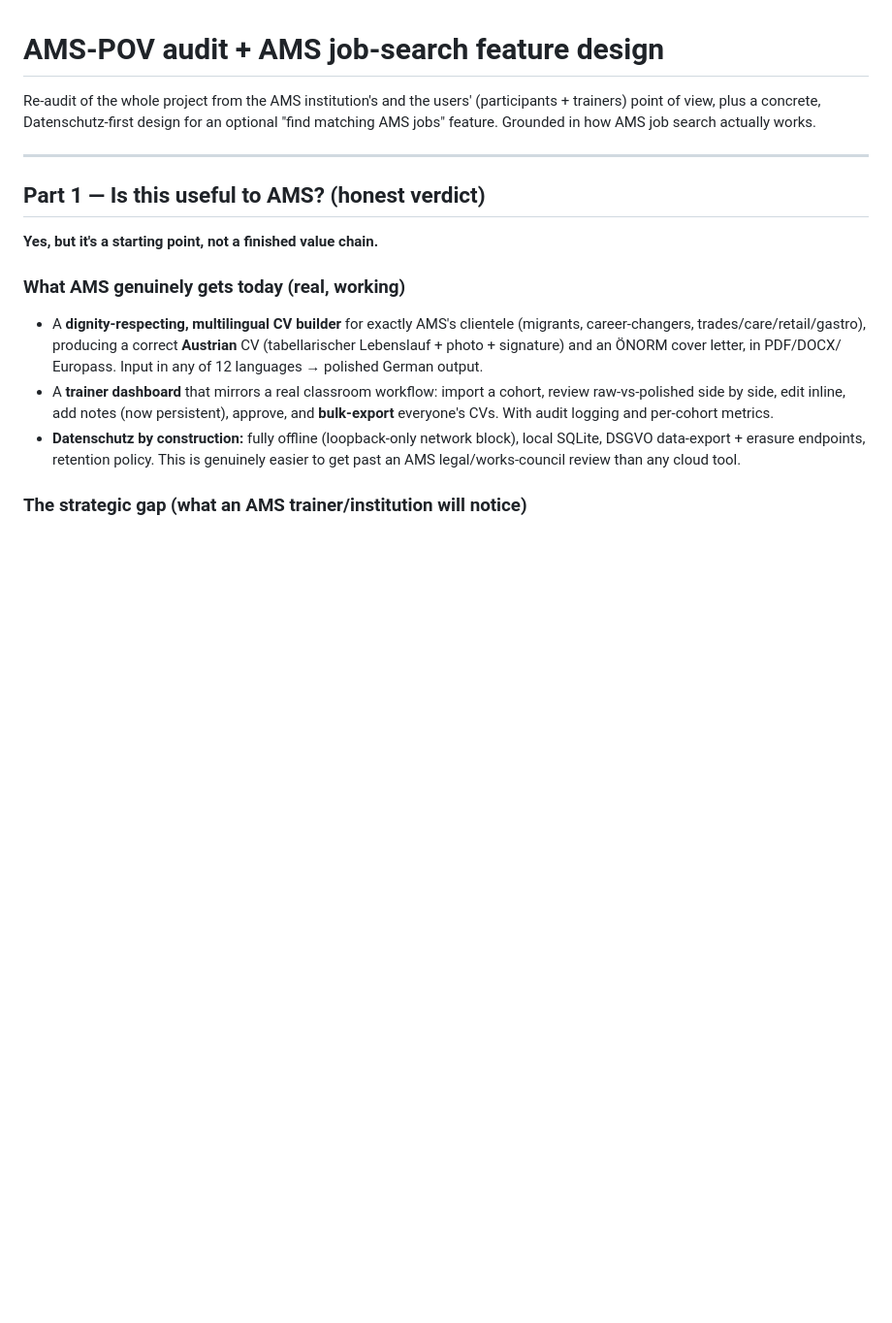
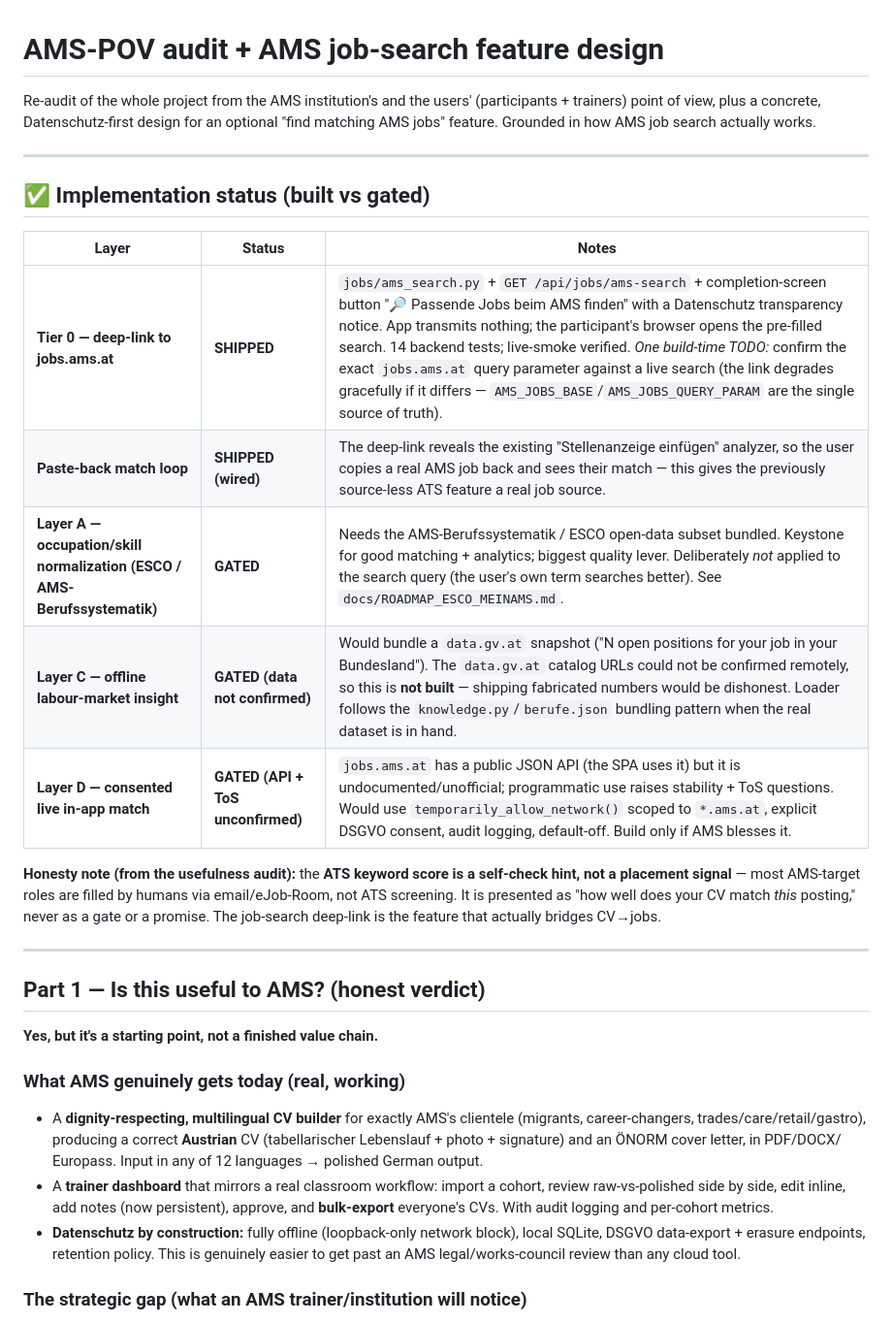
Before and after one commit to PapaKoftes/AMS-JobAssist, a Markdown page: docs/AMS_AUDIT_AND_JOBSEARCH.md, the part around the change. Shown at 97% size. Drawn GitHub-style; blank space fills up the shorter version.

Commit message:
J3: doc the AMS job-search build status (Tier 0 shipped, A/C/D gated)
Records what shipped (Tier 0 deep-link + paste-back loop, 14 tests, live-smoke
verified) vs what's gated and why: Layer A (ESCO/Berufssystematik normalization
— keystone, needs bundled taxonomy), Layer C (offline labour-market insight —
data.gv.at URLs unconfirmed, NOT faking numbers), Layer D (consented live match
— jobs.ams.at API undocumented + ToS). Adds the honesty note from the usefulness
audit: the ATS score is a self-check hint, not a placement signal.

Co-Authored-By: Claude Opus 4.8 <noreply@anthropic.com>

```diff
--- a/docs/AMS_AUDIT_AND_JOBSEARCH.md
+++ b/docs/AMS_AUDIT_AND_JOBSEARCH.md
@@ -3,6 +3,20 @@
 Re-audit of the whole project from the AMS institution's and the users' (participants +
 trainers) point of view, plus a concrete, Datenschutz-first design for an optional
 "find matching AMS jobs" feature. Grounded in how AMS job search actually works.
+
+---
+
+## ✅ Implementation status (built vs gated)
+
+| Layer | Status | Notes |
+|---|---|---|
+| **Tier 0 — deep-link to jobs.ams.at** | **SHIPPED** | `jobs/ams_search.py` + `GET /api/jobs/ams-search` + completion-screen button "🔎 Passende Jobs beim AMS finden" with a Datenschutz transparency notice. App transmits nothing; the participant's browser opens the pre-filled search. 14 backend tests; live-smoke verified. *One build-time TODO:* confirm the exact `jobs.ams.at` query parameter against a live search (the link degrades gracefully if it differs — `AMS_JOBS_BASE`/`AMS_JOBS_QUERY_PARAM` are the single source of truth). |
+| **Paste-back match loop** | **SHIPPED (wired)** | The deep-link reveals the existing "Stellenanzeige einfügen" analyzer, so the user copies a real AMS job back and sees their match — this gives the previously source-less ATS feature a real job source. |
+| **Layer A — occupation/skill normalization (ESCO / AMS-Berufssystematik)** | **GATED** | Needs the AMS-Berufssystematik / ESCO open-data subset bundled. Keystone for good matching + analytics; biggest quality lever. Deliberately *not* applied to the search query (the user's own term searches better). See `docs/ROADMAP_ESCO_MEINAMS.md`. |
+| **Layer C — offline labour-market insight** | **GATED (data not confirmed)** | Would bundle a `data.gv.at` snapshot ("N open positions for your job in your Bundesland"). The `data.gv.at` catalog URLs could not be confirmed remotely, so this is **not built** — shipping fabricated numbers would be dishonest. Loader follows the `knowledge.py`/`berufe.json` bundling pattern when the real dataset is in hand. |
+| **Layer D — consented live in-app match** | **GATED (API + ToS unconfirmed)** | `jobs.ams.at` has a public JSON API (the SPA uses it) but it is undocumented/unofficial; programmatic use raises stability + ToS questions. Would use `temporarily_allow_network()` scoped to `*.ams.at`, explicit DSGVO consent, audit logging, default-off. Build only if AMS blesses it. |
+
+**Honesty note (from the usefulness audit):** the **ATS keyword score is a self-check hint, not a placement signal** — most AMS-target roles are filled by humans via email/eJob-Room, not ATS screening. It is presented as "how well does your CV match *this* posting," never as a gate or a promise. The job-search deep-link is the feature that actually bridges CV→jobs.
 
 ---
 
```
